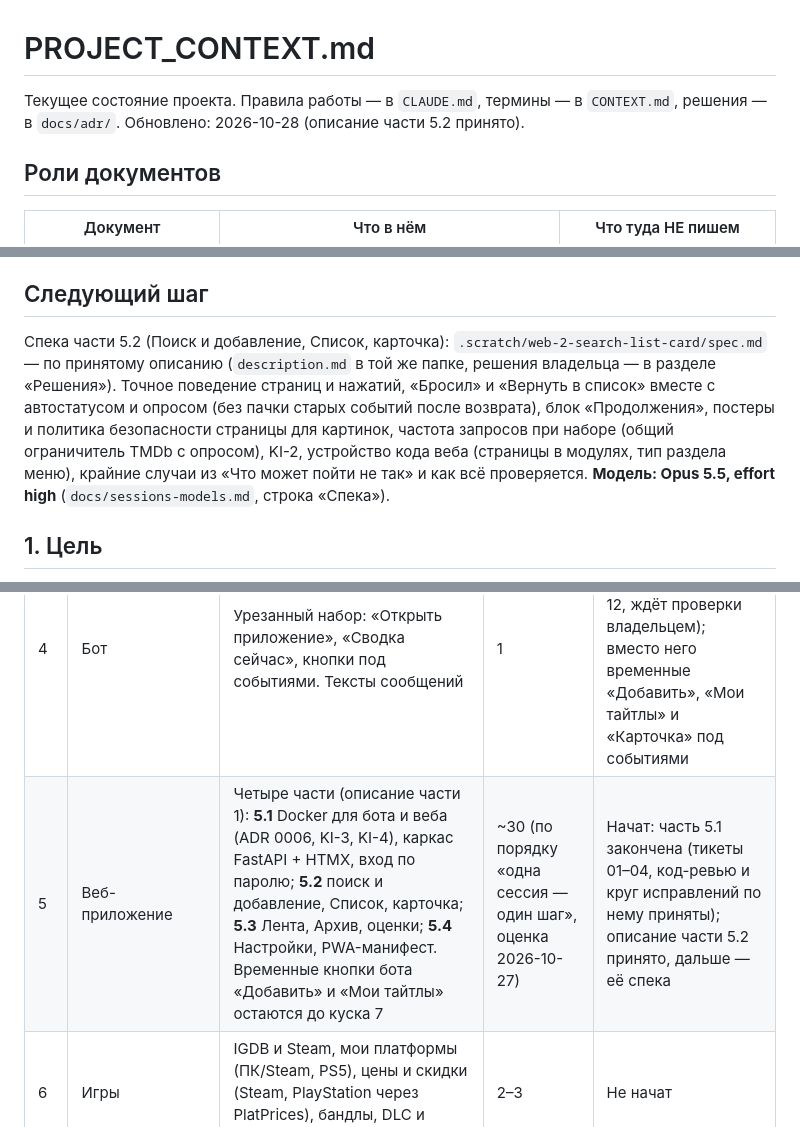
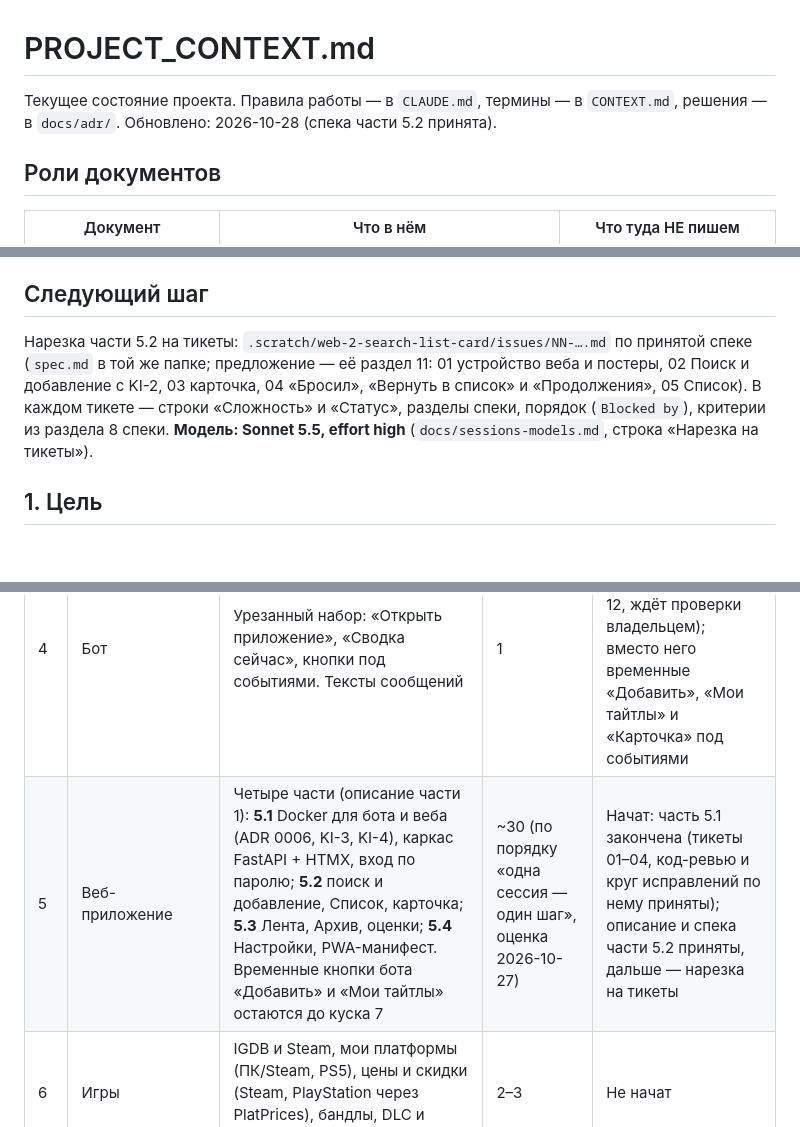
Before and after one commit to kukilvan/Telegram-bot, a Markdown page: PROJECT_CONTEXT.md, 3 parts joined by grey strips. Rendered like a GitHub page; blank space fills up the shorter version.

Commit message:
Web part 2: spec accepted; next step is cutting it into tickets
Co-Authored-By: Claude Opus 5.5 <noreply@anthropic.com>

```diff
--- a/PROJECT_CONTEXT.md
+++ b/PROJECT_CONTEXT.md
@@ -1,6 +1,6 @@
 # PROJECT_CONTEXT.md
 
-Текущее состояние проекта. Правила работы — в `CLAUDE.md`, термины — в `CONTEXT.md`, решения — в `docs/adr/`. Обновлено: 2026-10-28 (описание части 5.2 принято).
+Текущее состояние проекта. Правила работы — в `CLAUDE.md`, термины — в `CONTEXT.md`, решения — в `docs/adr/`. Обновлено: 2026-10-28 (спека части 5.2 принята).
 
 ## Роли документов
 
@@ -21,7 +21,7 @@ ADR на сегодня: 0001 один экземпляр — один влад
 
 ## Следующий шаг
 
-Спека части 5.2 (Поиск и добавление, Список, карточка): `.scratch/web-2-search-list-card/spec.md` — по принятому описанию (`description.md` в той же папке, решения владельца — в разделе «Решения»). Точное поведение страниц и нажатий, «Бросил» и «Вернуть в список» вместе с автостатусом и опросом (без пачки старых событий после возврата), блок «Продолжения», постеры и политика безопасности страницы для картинок, частота запросов при наборе (общий ограничитель TMDb с опросом), KI-2, устройство кода веба (страницы в модулях, тип раздела меню), крайние случаи из «Что может пойти не так» и как всё проверяется. **Модель: Opus 5.5, effort high** (`docs/sessions-models.md`, строка «Спека»).
+Нарезка части 5.2 на тикеты: `.scratch/web-2-search-list-card/issues/NN-….md` по принятой спеке (`spec.md` в той же папке; предложение — её раздел 11: 01 устройство веба и постеры, 02 Поиск и добавление с KI-2, 03 карточка, 04 «Бросил», «Вернуть в список» и «Продолжения», 05 Список). В каждом тикете — строки «Сложность» и «Статус», разделы спеки, порядок (`Blocked by`), критерии из раздела 8 спеки. **Модель: Sonnet 5.5, effort high** (`docs/sessions-models.md`, строка «Нарезка на тикеты»).
 
 ## 1. Цель
 
@@ -54,7 +54,7 @@ ADR на сегодня: 0001 один экземпляр — один влад
 | 2 | Источники для кино, сериалов и аниме | TMDb (сезоны, коллекции франшиз), Shikimori по цепочке сиквелов, AniList. Определение частей сезона. Вынос работы с БД из event loop | 2 | Сделан (тикеты 02–10, ждут проверки владельцем) |
 | 3 | События и доставка | Движок событий по типам, дедупликация с учётом сезона, расписание опроса, сводка 15:00, рабочие дни, тихие часы, очередь доставки, кнопка «тестовое событие» | 2 | Сделан (тикеты 01, 03–11, ждут проверки владельцем) |
 | 4 | Бот | Урезанный набор: «Открыть приложение», «Сводка сейчас», кнопки под событиями. Тексты сообщений | 1 | Сделан без «Открыть приложение» (тикет 12, ждёт проверки владельцем); вместо него временные «Добавить», «Мои тайтлы» и «Карточка» под событиями |
-| 5 | Веб-приложение | Четыре части (описание части 1): **5.1** Docker для бота и веба (ADR 0006, KI-3, KI-4), каркас FastAPI + HTMX, вход по паролю; **5.2** поиск и добавление, Список, карточка; **5.3** Лента, Архив, оценки; **5.4** Настройки, PWA-манифест. Временные кнопки бота «Добавить» и «Мои тайтлы» остаются до куска 7 | ~30 (по порядку «одна сессия — один шаг», оценка 2026-10-27) | Начат: часть 5.1 закончена (тикеты 01–04, код-ревью и круг исправлений по нему приняты); описание части 5.2 принято, дальше — её спека |
+| 5 | Веб-приложение | Четыре части (описание части 1): **5.1** Docker для бота и веба (ADR 0006, KI-3, KI-4), каркас FastAPI + HTMX, вход по паролю; **5.2** поиск и добавление, Список, карточка; **5.3** Лента, Архив, оценки; **5.4** Настройки, PWA-манифест. Временные кнопки бота «Добавить» и «Мои тайтлы» остаются до куска 7 | ~30 (по порядку «одна сессия — один шаг», оценка 2026-10-27) | Начат: часть 5.1 закончена (тикеты 01–04, код-ревью и круг исправлений по нему приняты); описание и спека части 5.2 приняты, дальше — нарезка на тикеты |
 | 6 | Игры | IGDB и Steam, мои платформы (ПК/Steam, PS5), цены и скидки (Steam, PlayStation через PlatPrices), бандлы, DLC и продолжения | 2–3 | Не начат |
 | 7 | Бэкапы и переезд на NAS | Выгрузка JSON/CSV, `rclone` с шифрованием (по умолчанию выключено), переезд на NAS (когда он появится), доступ вне дома — Tailscale или Cloudflare Tunnel (решается тогда же, ADR 0006), проверка установки на телефон (PWA), уборка временных кнопок бота «Добавить» и «Мои тайтлы» (решено 2026-10-27: когда веб откроется с телефона) | 1 | Не начат |
 | 8 | Шаблон для GitHub | Чистка репозитория, новый репозиторий с чистой историей, лицензия MIT, README на русском, описание ключей и настроек. **Перед публикацией заменить все API-ключи** | 1 | Не начат |
```
Also changed, not shown: other parts of PROJECT_CONTEXT.md (+1 -1 lines), .scratch/web-2-search-list-card/spec.md (+1 -1 lines).
